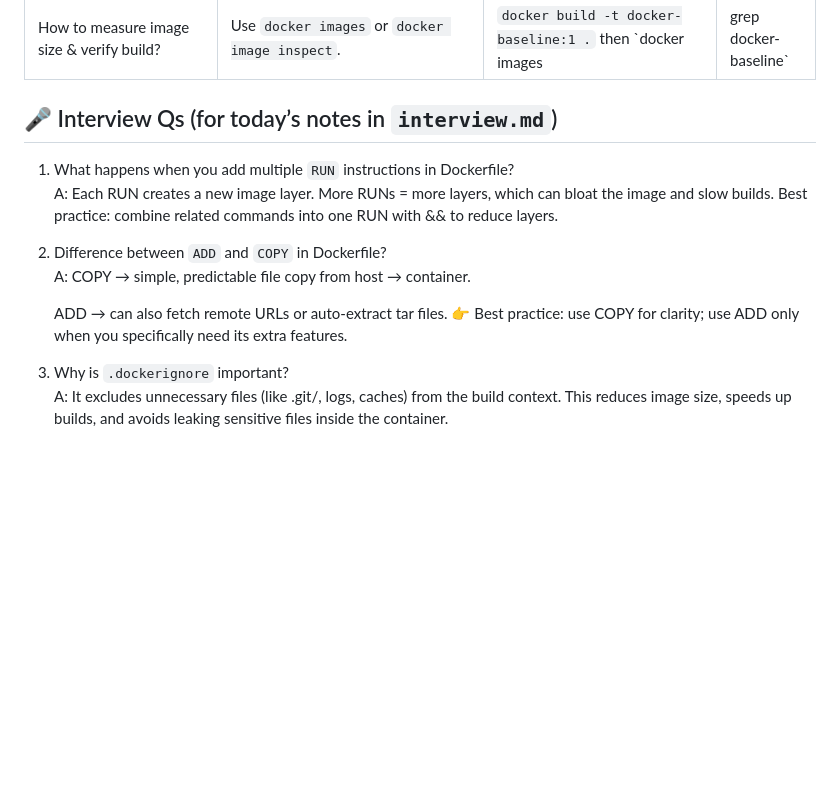
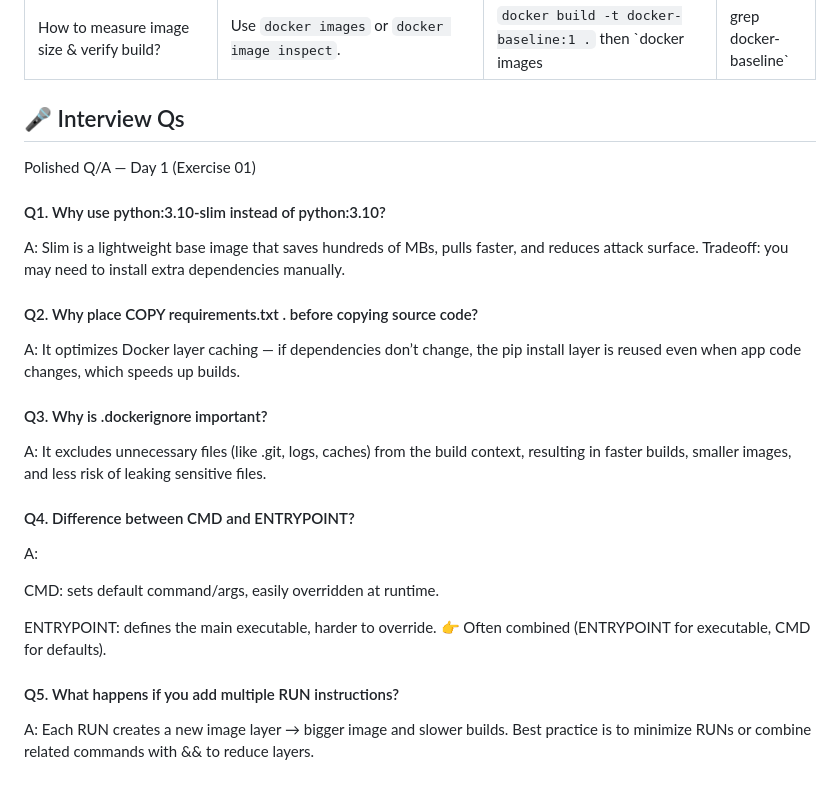
Before and after one commit to nightwalker9999/devops-concepts, a Markdown page: 07-docker-containers/interview.md, the part around the change. Rendered like a GitHub page; blank space fills up the shorter version.

Commit message:
feat(docker): added polished interview QAs

```diff
--- a/07-docker-containers/interview.md
+++ b/07-docker-containers/interview.md
@@ -10,15 +10,30 @@
 | How do Docker layers & caching work (high level)?       | Each instruction creates a layer; unchanged instructions reuse cached layers → big speedups if order is optimized.                                           | Observe “Using cache” during `docker build`                          |                        |
 | How to measure image size & verify build?               | Use `docker images` or `docker image inspect`.                                                                                                               | `docker build -t docker-baseline:1 .` then \`docker images           | grep docker-baseline\` |
 
-## 🎤 Interview Qs (for today’s notes in `interview.md`)
-1. What happens when you add multiple `RUN` instructions in Dockerfile?
-A: Each RUN creates a new image layer. More RUNs = more layers, which can bloat the image and slow builds. Best practice: combine related commands into one RUN with && to reduce layers.
+## 🎤 Interview Qs
+Polished Q/A — Day 1 (Exercise 01)
 
-2. Difference between `ADD` and `COPY` in Dockerfile?
-A: COPY → simple, predictable file copy from host → container.
+#### Q1. Why use python:3.10-slim instead of python:3.10?
 
-    ADD → can also fetch remote URLs or auto-extract tar files.
-    👉 Best practice: use COPY for clarity; use ADD only when you specifically need its extra features.
+ A: Slim is a lightweight base image that saves hundreds of MBs, pulls faster, and reduces attack surface. Tradeoff: you may need to install extra dependencies manually.
 
-3. Why is `.dockerignore` important?
-A: It excludes unnecessary files (like .git/, logs, caches) from the build context. This reduces image size, speeds up builds, and avoids leaking sensitive files inside the container.
+#### Q2. Why place COPY requirements.txt . before copying source code?
+
+A: It optimizes Docker layer caching — if dependencies don’t change, the pip install layer is reused even when app code changes, which speeds up builds.
+
+#### Q3. Why is .dockerignore important?
+
+A: It excludes unnecessary files (like .git, logs, caches) from the build context, resulting in faster builds, smaller images, and less risk of leaking sensitive files.
+
+#### Q4. Difference between CMD and ENTRYPOINT?
+
+A:
+
+CMD: sets default command/args, easily overridden at runtime.
+
+ENTRYPOINT: defines the main executable, harder to override.
+👉 Often combined (ENTRYPOINT for executable, CMD for defaults).
+
+#### Q5. What happens if you add multiple RUN instructions?
+
+A: Each RUN creates a new image layer → bigger image and slower builds. Best practice is to minimize RUNs or combine related commands with && to reduce layers.
```
